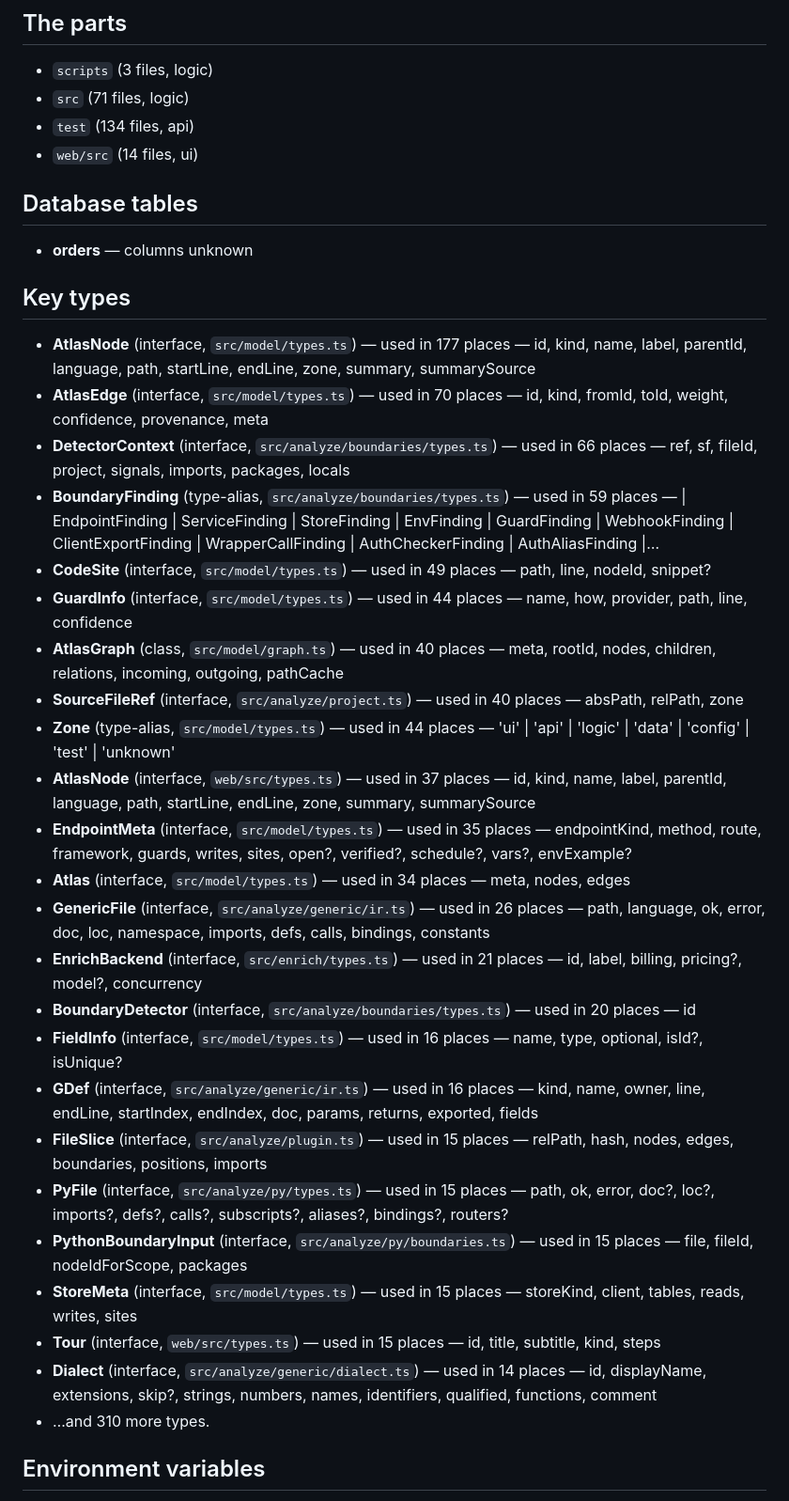
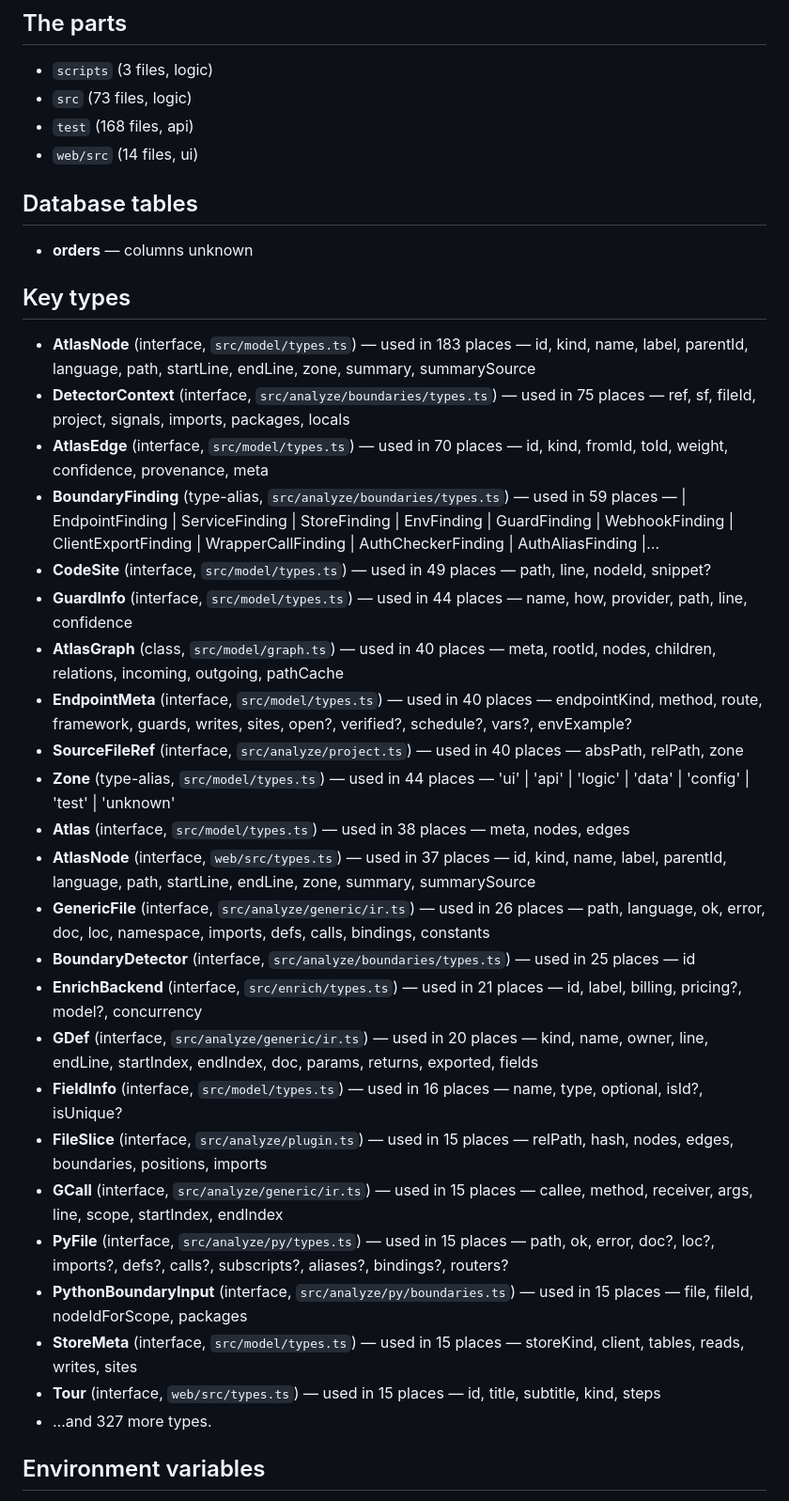
Before and after one commit to nhorto/App-Atlas, a Markdown page: ATLAS.md, the part around one of its changes. Shown at 94% size. Drawn GitHub-style.

```diff
--- a/ATLAS.md
+++ b/ATLAS.md
@@ -78,8 +99,8 @@
 ## The parts
 
 - `scripts` (3 files, logic)
-- `src` (71 files, logic)
-- `test` (134 files, api)
+- `src` (73 files, logic)
+- `test` (168 files, api)
 - `web/src` (14 files, ui)
 
 ## Database tables
@@ -88,30 +109,30 @@
 
 ## Key types
 
-- **AtlasNode** (interface, `src/model/types.ts`) — used in 177 places — id, kind, name, label, parentId, language, path, startLine, endLine, zone, summary, summarySource
+- **AtlasNode** (interface, `src/model/types.ts`) — used in 183 places — id, kind, name, label, parentId, language, path, startLine, endLine, zone, summary, summarySource
+- **DetectorContext** (interface, `src/analyze/boundaries/types.ts`) — used in 75 places — ref, sf, fileId, project, signals, imports, packages, locals
 - **AtlasEdge** (interface, `src/model/types.ts`) — used in 70 places — id, kind, fromId, toId, weight, confidence, provenance, meta
-- **DetectorContext** (interface, `src/analyze/boundaries/types.ts`) — used in 66 places — ref, sf, fileId, project, signals, imports, packages, locals
 - **BoundaryFinding** (type-alias, `src/analyze/boundaries/types.ts`) — used in 59 places — | EndpointFinding | ServiceFinding | StoreFinding | EnvFinding | GuardFinding | WebhookFinding | ClientExportFinding | WrapperCallFinding | AuthCheckerFinding | AuthAliasFinding |…
 - **CodeSite** (interface, `src/model/types.ts`) — used in 49 places — path, line, nodeId, snippet?
 - **GuardInfo** (interface, `src/model/types.ts`) — used in 44 places — name, how, provider, path, line, confidence
 - **AtlasGraph** (class, `src/model/graph.ts`) — used in 40 places — meta, rootId, nodes, children, relations, incoming, outgoing, pathCache
+- **EndpointMeta** (interface, `src/model/types.ts`) — used in 40 places — endpointKind, method, route, framework, guards, writes, sites, open?, verified?, schedule?, vars?, envExample?
 - **SourceFileRef** (interface, `src/analyze/project.ts`) — used in 40 places — absPath, relPath, zone
 - **Zone** (type-alias, `src/model/types.ts`) — used in 44 places — 'ui' | 'api' | 'logic' | 'data' | 'config' | 'test' | 'unknown'
+- **Atlas** (interface, `src/model/types.ts`) — used in 38 places — meta, nodes, edges
 - **AtlasNode** (interface, `web/src/types.ts`) — used in 37 places — id, kind, name, label, parentId, language, path, startLine, endLine, zone, summary, summarySource
-- **EndpointMeta** (interface, `src/model/types.ts`) — used in 35 places — endpointKind, method, route, framework, guards, writes, sites, open?, verified?, schedule?, vars?, envExample?
-- **Atlas** (interface, `src/model/types.ts`) — used in 34 places — meta, nodes, edges
 - **GenericFile** (interface, `src/analyze/generic/ir.ts`) — used in 26 places — path, language, ok, error, doc, loc, namespace, imports, defs, calls, bindings, constants
+- **BoundaryDetector** (interface, `src/analyze/boundaries/types.ts`) — used in 25 places — id
 - **EnrichBackend** (interface, `src/enrich/types.ts`) — used in 21 places — id, label, billing, pricing?, model?, concurrency
-- **BoundaryDetector** (interface, `src/analyze/boundaries/types.ts`) — used in 20 places — id
+- **GDef** (interface, `src/analyze/generic/ir.ts`) — used in 20 places — kind, name, owner, line, endLine, startIndex, endIndex, doc, params, returns, exported, fields
 - **FieldInfo** (interface, `src/model/types.ts`) — used in 16 places — name, type, optional, isId?, isUnique?
-- **GDef** (interface, `src/analyze/generic/ir.ts`) — used in 16 places — kind, name, owner, line, endLine, startIndex, endIndex, doc, params, returns, exported, fields
 - **FileSlice** (interface, `src/analyze/plugin.ts`) — used in 15 places — relPath, hash, nodes, edges, boundaries, positions, imports
+- **GCall** (interface, `src/analyze/generic/ir.ts`) — used in 15 places — callee, method, receiver, args, line, scope, startIndex, endIndex
 - **PyFile** (interface, `src/analyze/py/types.ts`) — used in 15 places — path, ok, error, doc?, loc?, imports?, defs?, calls?, subscripts?, aliases?, bindings?, routers?
 - **PythonBoundaryInput** (interface, `src/analyze/py/boundaries.ts`) — used in 15 places — file, fileId, nodeIdForScope, packages
 - **StoreMeta** (interface, `src/model/types.ts`) — used in 15 places — storeKind, client, tables, reads, writes, sites
 - **Tour** (interface, `web/src/types.ts`) — used in 15 places — id, title, subtitle, kind, steps
-- **Dialect** (interface, `src/analyze/generic/dialect.ts`) — used in 14 places — id, displayName, extensions, skip?, strings, numbers, names, identifiers, qualified, functions, comment
-- …and 310 more types.
+- …and 327 more types.
 
 ## Environment variables
 
```
Also changed, not shown: other parts of ATLAS.md (+32 -11 lines).
